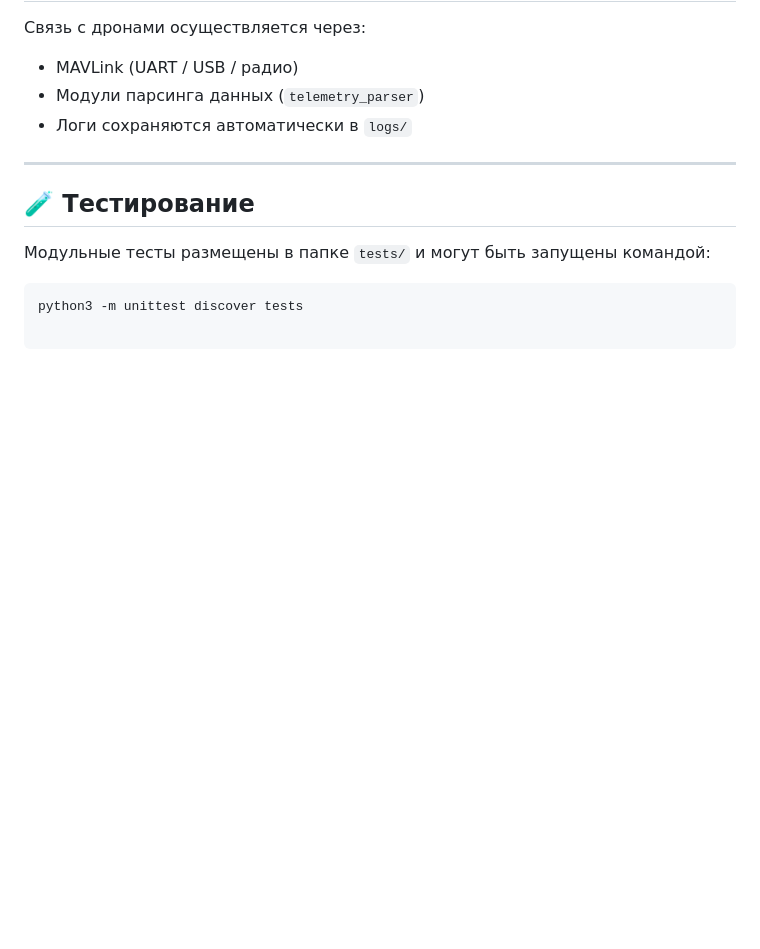
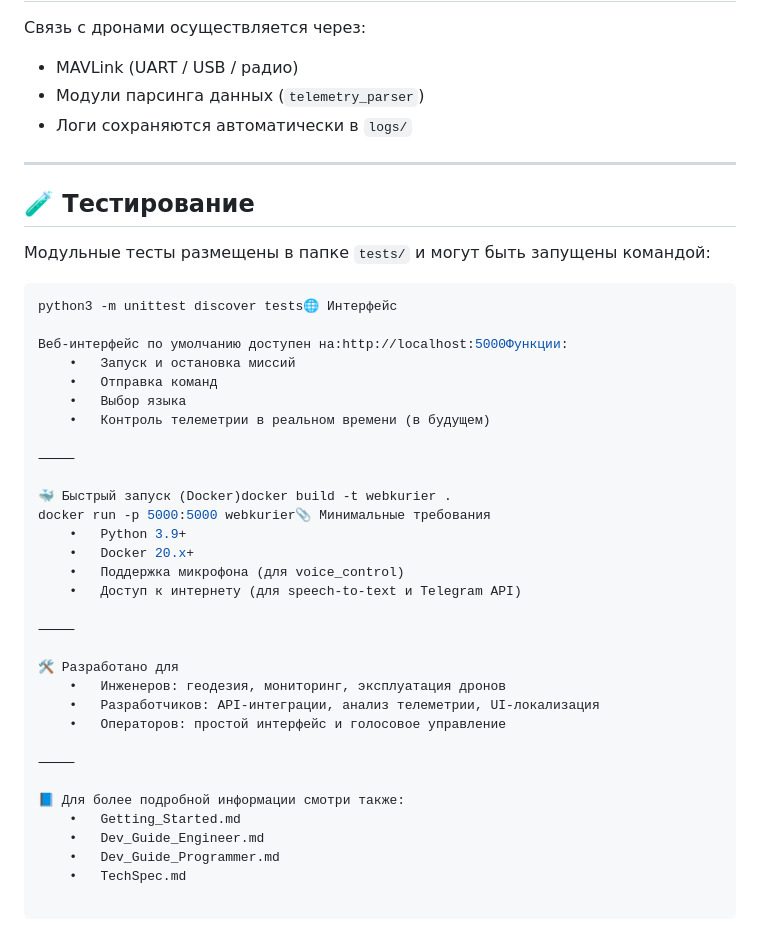
Before and after one commit to Vladislav6410/WebKurierDrone, a Markdown page: docs/WebKurierDrone_Overview.md, the part around the change. Rendered like a GitHub page; blank space fills up the shorter version.

````diff
--- a/docs/WebKurierDrone_Overview.md
+++ b/docs/WebKurierDrone_Overview.md
@@ -84,4 +84,34 @@ WebKurierDrone — это модульная система для управл
 Модульные тесты размещены в папке `tests/` и могут быть запущены командой:
 
 ```bash
-python3 -m unittest discover tests
+python3 -m unittest discover tests🌐 Интерфейс
+
+Веб-интерфейс по умолчанию доступен на:http://localhost:5000Функции:
+	•	Запуск и остановка миссий
+	•	Отправка команд
+	•	Выбор языка
+	•	Контроль телеметрии в реальном времени (в будущем)
+
+⸻
+
+🐳 Быстрый запуск (Docker)docker build -t webkurier .
+docker run -p 5000:5000 webkurier📎 Минимальные требования
+	•	Python 3.9+
+	•	Docker 20.x+
+	•	Поддержка микрофона (для voice_control)
+	•	Доступ к интернету (для speech-to-text и Telegram API)
+
+⸻
+
+🛠️ Разработано для
+	•	Инженеров: геодезия, мониторинг, эксплуатация дронов
+	•	Разработчиков: API-интеграции, анализ телеметрии, UI-локализация
+	•	Операторов: простой интерфейс и голосовое управление
+
+⸻
+
+📘 Для более подробной информации смотри также:
+	•	Getting_Started.md
+	•	Dev_Guide_Engineer.md
+	•	Dev_Guide_Programmer.md
+	•	TechSpec.md
````
